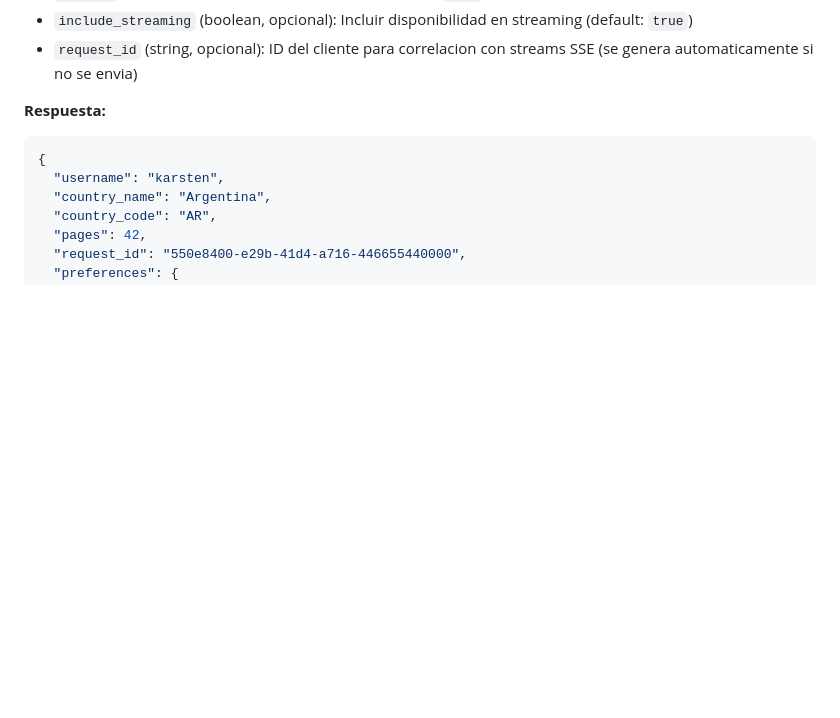
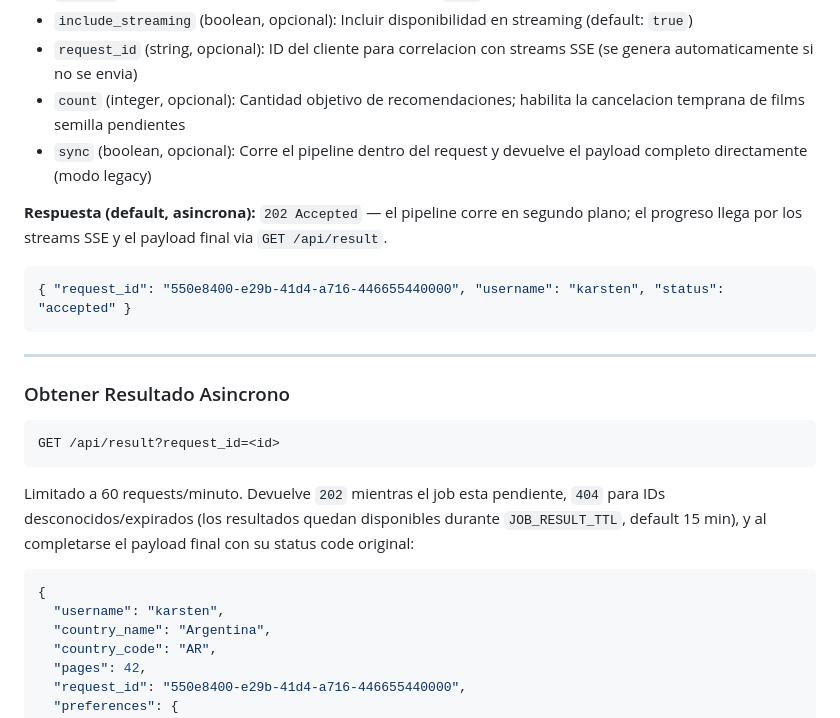
Before and after one commit to based-on-what/letterboxd-recommender, a Markdown page: README.es.md, the part around the change. GitHub-like rendering; blank space fills up the shorter version.

````diff
--- a/README.es.md
+++ b/README.es.md
@@ -302,8 +302,25 @@ Limitado a 5 requests/minuto.
 - `country` (string, opcional): Codigo ISO de pais (default: `"CL"`)
 - `include_streaming` (boolean, opcional): Incluir disponibilidad en streaming (default: `true`)
 - `request_id` (string, opcional): ID del cliente para correlacion con streams SSE (se genera automaticamente si no se envia)
+- `count` (integer, opcional): Cantidad objetivo de recomendaciones; habilita la cancelacion temprana de films semilla pendientes
+- `sync` (boolean, opcional): Corre el pipeline dentro del request y devuelve el payload completo directamente (modo legacy)
 
-**Respuesta:**
+**Respuesta (default, asincrona):** `202 Accepted` — el pipeline corre en segundo plano; el progreso llega por los streams SSE y el payload final via `GET /api/result`.
+
+```json
+{ "request_id": "550e8400-e29b-41d4-a716-446655440000", "username": "karsten", "status": "accepted" }
+```
+
+---
+
+### Obtener Resultado Asincrono
+
+```http
+GET /api/result?request_id=<id>
+```
+
+Limitado a 60 requests/minuto. Devuelve `202` mientras el job esta pendiente, `404` para IDs desconocidos/expirados (los resultados quedan disponibles durante `JOB_RESULT_TTL`, default 15 min), y al completarse el payload final con su status code original:
+
 ```json
 {
   "username": "karsten",
````
Also changed, not shown: README.md (+18 -1 lines).
